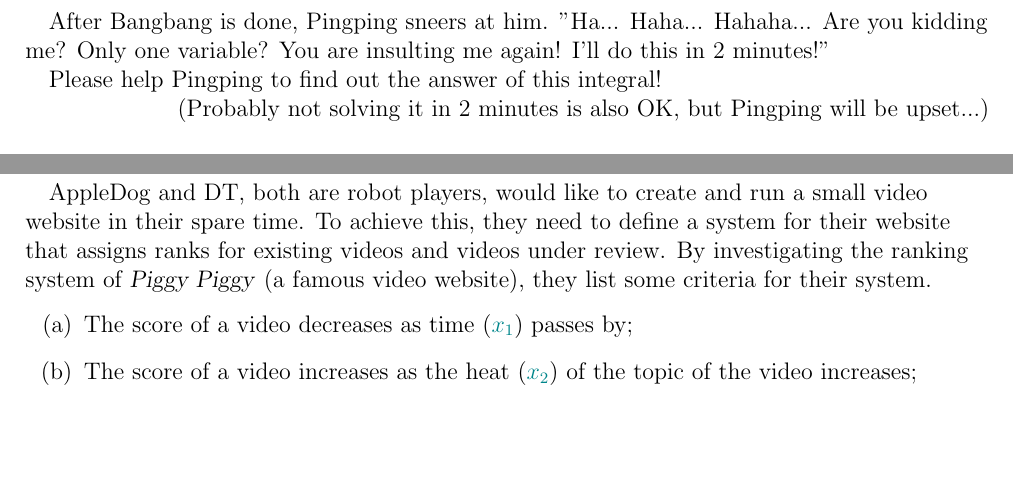
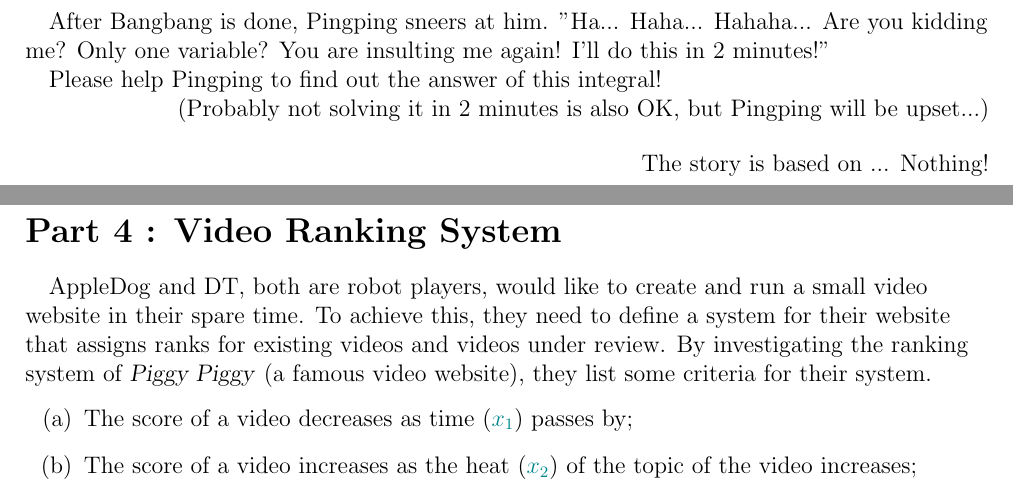
Before and after one commit to sleepymalc/JIntegrationBee, a LaTeX problem sheet (ProblemSet/ProblemSet.tex): two parts of pages 6 and 8 of 10, joined at a grey line, cut so that both start at the same text, the shorter picture padded with empty space. Compiled offline with pdfLaTeX.

Commit message:
📌[main/problemSet] Correction for problem set

```diff
--- a/ProblemSet/ProblemSet.tex
+++ b/ProblemSet/ProblemSet.tex
@@ -292,6 +292,11 @@ You are insulting me again! I'll do this in 2 minutes!"
 \par Please help Pingping to find out the answer of this integral!\\
 
 \hfill (Probably not solving it in 2 minutes is also OK, but Pingping will be upset...)
+
+\begin{flushright}
+    The story is based on ... Nothing!
+\end{flushright}
+
 \newpage
 %-Part 3 ---------------------------------------------------------------------------------------------------------
 \section*{Part 3 : Things May Not Behave the Way You Expected}
@@ -339,7 +344,7 @@ where $\varOmega=\{ 1 \leqslant y z \leqslant 2$, $1 \leqslant x z \leqslant 2$,
 
 \newpage
 %-Part 4 ---------------------------------------------------------------------------------------------------------
-\section*{Part 4 : }
+\section*{Part 4 : Video Ranking System}
 
 AppleDog and DT, both are robot players, would like to create and run a small video website in their spare time. To achieve this, they need to define a system for their website that assigns ranks for existing videos and videos under review. By investigating the ranking system of \textsl{Piggy Piggy} (a famous video website), they list some criteria for their system.
 \begin{itemize}
```
Also changed, not shown: ProblemSet/ProblemSet.pdf, 3 other files.
